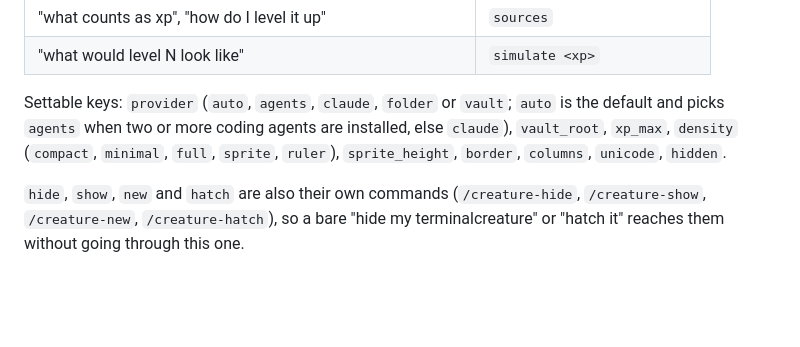
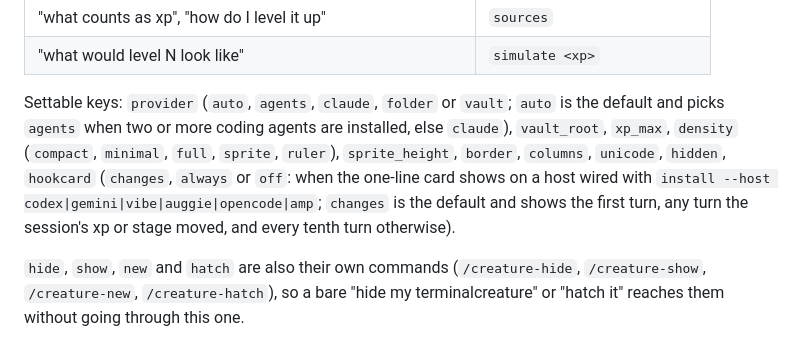
Before and after one commit to smejkaldesign/brainbuddy, a Markdown page: commands/creature.md, the part around the change. Drawn GitHub-style; blank space fills up the shorter version.

Commit message:
docs: /creature lists the hookcard setting
Co-Authored-By: Claude Fable 5.1 <noreply@anthropic.com>
Claude-Session: https://claude.ai/code/session_01Mq38g6jQWjuEGhJV5afJqo

```diff
--- a/commands/creature.md
+++ b/commands/creature.md
@@ -61,7 +61,7 @@ Map the request onto a subcommand. Run it, then show the result.
 | "what counts as xp", "how do I level it up" | `sources` |
 | "what would level N look like" | `simulate <xp>` |
 
-Settable keys: `provider` (`auto`, `agents`, `claude`, `folder` or `vault`; `auto` is the default and picks `agents` when two or more coding agents are installed, else `claude`), `vault_root`, `xp_max`, `density` (`compact`, `minimal`, `full`, `sprite`, `ruler`), `sprite_height`, `border`, `columns`, `unicode`, `hidden`.
+Settable keys: `provider` (`auto`, `agents`, `claude`, `folder` or `vault`; `auto` is the default and picks `agents` when two or more coding agents are installed, else `claude`), `vault_root`, `xp_max`, `density` (`compact`, `minimal`, `full`, `sprite`, `ruler`), `sprite_height`, `border`, `columns`, `unicode`, `hidden`, `hookcard` (`changes`, `always` or `off`: when the one-line card shows on a host wired with `install --host codex|gemini|vibe|auggie|opencode|amp`; `changes` is the default and shows the first turn, any turn the session's xp or stage moved, and every tenth turn otherwise).
 
 `hide`, `show`, `new` and `hatch` are also their own commands (`/creature-hide`, `/creature-show`, `/creature-new`, `/creature-hatch`), so a bare "hide my terminalcreature" or "hatch it" reaches them without going through this one.
 
```
